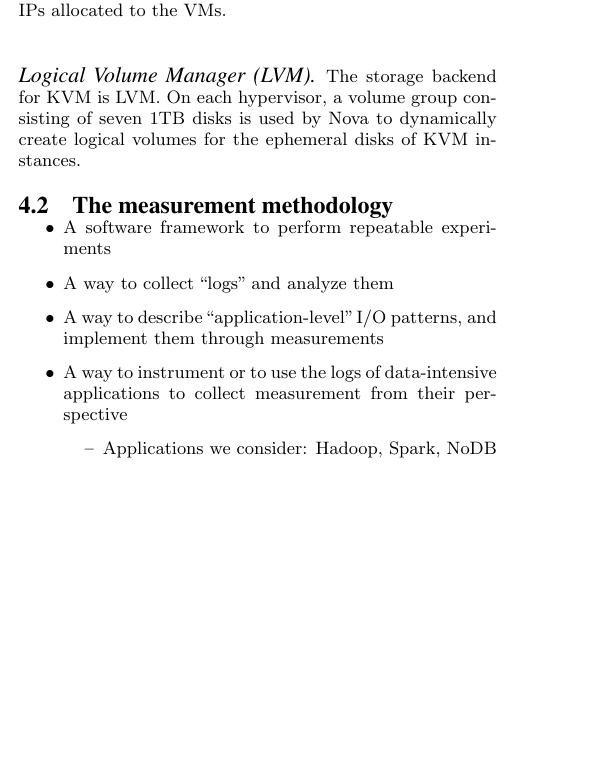
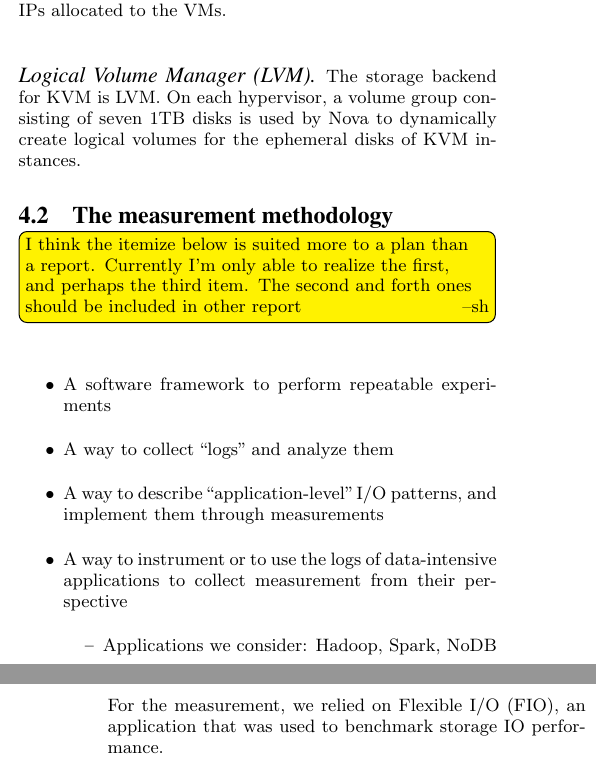
Before and after one commit to hasonhai/io_measurements, a LaTeX paper (main.tex): part of one column of page 2 of 3 before the commit and two parts of the columns of pages 2 and 3 of 3 after it, the two joined at a grey line, cut so that both start at the same text, the shorter picture padded with empty space. Compiled offline with pdfLaTeX.

Commit message:
add notes

```diff
--- a/main.tex
+++ b/main.tex
@@ -201,6 +201,7 @@ Thus, each tenant has its own IP subnet, and exchange traffic between each other
 The storage backend for KVM is LVM. On each hypervisor, a volume group consisting of seven 1TB disks is used by Nova to dynamically create logical volumes for the ephemeral disks of KVM instances.
 
 \subsection{The measurement methodology}
+\noteby{sh}{I think the itemize below is suited more to a plan than a report. Currently I'm only able to realize the first, and perhaps the third item. The second and forth ones should be included in other report}
 \begin{itemize}
   \item A software framework to perform repeatable experiments
   \item A way to collect ``logs'' and analyze them
@@ -210,6 +211,8 @@ The storage backend for KVM is LVM. On each hypervisor, a volume group consistin
     \item Applications we consider: Hadoop, Spark, NoDB
   \end{itemize}
 \end{itemize}
+
+For the measurement, we relied on Flexible I/O (FIO), an application that was used to benchmark storage IO performance.
 
 \subsection{The performance/overheads metrics}
 \noteby{pm}{Should we consider over subscription as an important parameter??????}
```
